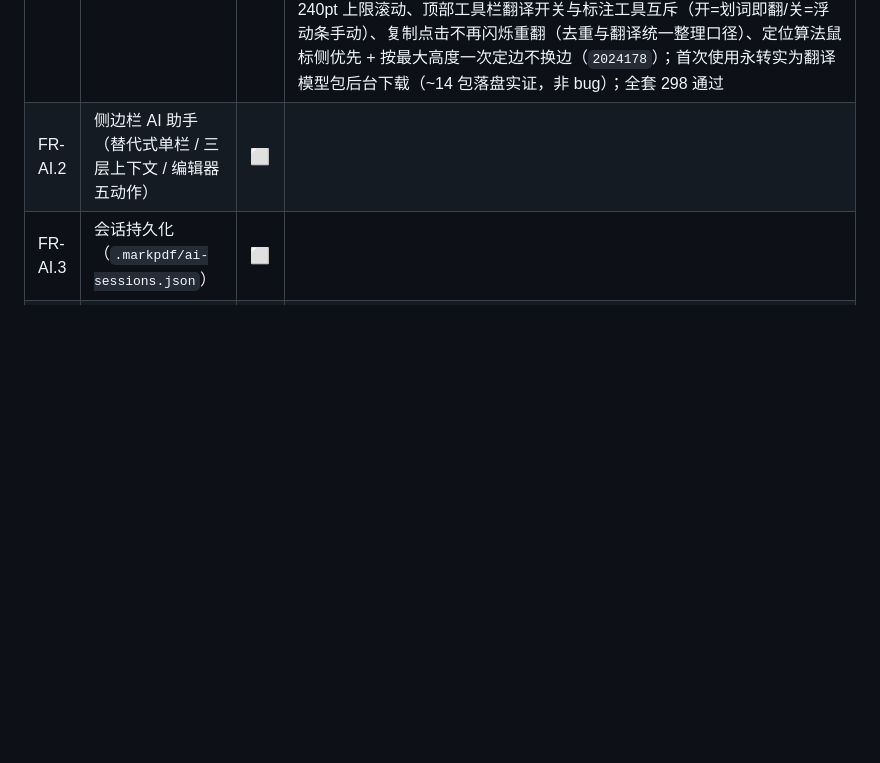
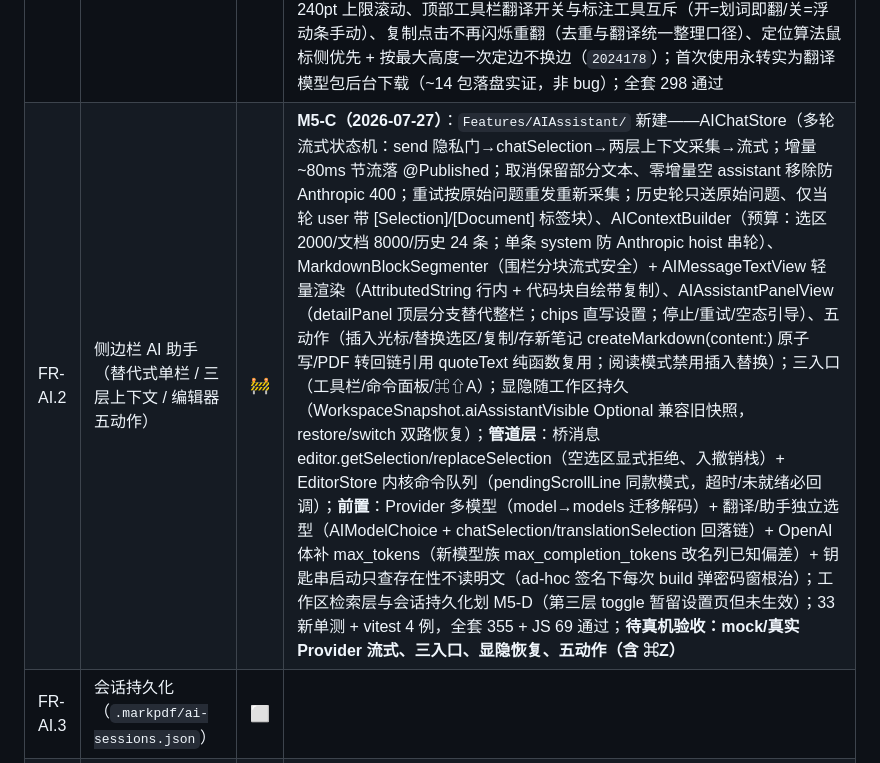
Before and after one commit to whyluna/markpdf-studio, a Markdown page: docs/进度.md, the part around the change. Rendered like a GitHub page; blank space fills up the shorter version.

```diff
--- a/docs/进度.md
+++ b/docs/进度.md
@@ -113,7 +113,7 @@
 | 编号 | 需求 | 状态 | 提交 / 备注 |
 |---|---|---|---|
 | FR-AI.1 | PDF 划词翻译（气泡 / 双引擎 / 目标语言） | 🚧 | **M5-B（2026-07-23）**：`Features/Translation/` 新建——TranslationLanguageResolver（NLLanguageRecognizer 限定内置 8 语种取最优猜测、置信度 <0.5 兜底英文：不明即英译中，系统侧永弹不出 Choose Language 源语言选择窗）、TranslationPromptBuilder、TranslationStore（双引擎状态机 + 30s 看门狗：系统预检静默失败（TranslationErrorDomain Code=20，回调永不到达）不永转；**同语言对连续划词不重触发根因**：新赋等值 TranslationSession.Configuration 时 SwiftUI 判无变化——先置 nil 下一 runloop 再赋新值强制重启任务；自动触发跳过同文本已成功态，防"译文被下一次 mouseUp 打回翻译中"）、TranslationBubbleView（贴工具条正下方，复制/重试/关闭，按钮热区 22pt）；浮动面板改 SelectionFloatingPanel（工具条+气泡一体），工具条新增 translate 按钮（自动触发可关时的手动入口）；控制器自动/手动触发 + AI 引擎隐私门 + 相位变化重排；**链路验证（无真实 Key）**：`scripts/mock_ai_server.py` 本地仿真双协议 + `AIIntegrationTests` 真实 HTTP 6 用例（地址文件发现 + 探活，CI 自动跳过）——实测揪出 `URLSession.bytes.lines` 吞空行（SSE 事件边界丢失、Anthropic 流零产出），传输层改 dataDelegate 原始字节块通道；19+6 新单测，全套 295 通过；**加固（2026-07-23~24，三轮真机验收驱动）**：气泡停「翻译中」不显示译文——TranslationSession 捕获复用根除「等值 Configuration 不重触发」+ `.translationTask` 移出相位条件分支 + 相位 sink 与布局解耦（`3a61747`）；双栏选区按栏裁剪（右栏划词不带左栏/大片三角选中，`SelectionColumnTrimmer`）+ 源文本整理（断词相连、物理换行并空格，`928c459`）；气泡体验批——overlay 滚动条无白底、正文 I 形光标、高度 240pt 上限滚动、顶部工具栏翻译开关与标注工具互斥（开=划词即翻/关=浮动条手动）、复制点击不再闪烁重翻（去重与翻译统一整理口径）、定位算法鼠标侧优先 + 按最大高度一次定边不换边（`2024178`）；首次使用永转实为翻译模型包后台下载（~14 包落盘实证，非 bug）；全套 298 通过 |
-| FR-AI.2 | 侧边栏 AI 助手（替代式单栏 / 三层上下文 / 编辑器五动作） | ⬜ | |
+| FR-AI.2 | 侧边栏 AI 助手（替代式单栏 / 三层上下文 / 编辑器五动作） | 🚧 | **M5-C（2026-07-27）**：`Features/AIAssistant/` 新建——AIChatStore（多轮流式状态机：send 隐私门→chatSelection→两层上下文采集→流式；增量 ~80ms 节流落 @Published；取消保留部分文本、零增量空 assistant 移除防 Anthropic 400；重试按原始问题重发重新采集；历史轮只送原始问题、仅当轮 user 带 [Selection]/[Document] 标签块）、AIContextBuilder（预算：选区 2000/文档 8000/历史 24 条；单条 system 防 Anthropic hoist 串轮）、MarkdownBlockSegmenter（围栏分块流式安全）+ AIMessageTextView 轻量渲染（AttributedString 行内 + 代码块自绘带复制）、AIAssistantPanelView（detailPanel 顶层分支替代整栏；chips 直写设置；停止/重试/空态引导）、五动作（插入光标/替换选区/复制/存新笔记 createMarkdown(content:) 原子写/PDF 转回链引用 quoteText 纯函数复用；阅读模式禁用插入替换）；三入口（工具栏/命令面板/⌘⇧A）；显隐随工作区持久（WorkspaceSnapshot.aiAssistantVisible Optional 兼容旧快照，restore/switch 双路恢复）；**管道层**：桥消息 editor.getSelection/replaceSelection（空选区显式拒绝、入撤销栈）+ EditorStore 内核命令队列（pendingScrollLine 同款模式，超时/未就绪必回调）；**前置**：Provider 多模型（model→models 迁移解码）+ 翻译/助手独立选型（AIModelChoice + chatSelection/translationSelection 回落链）+ OpenAI 体补 max_tokens（新模型族 max_completion_tokens 改名列已知偏差）+ 钥匙串启动只查存在性不读明文（ad-hoc 签名下每次 build 弹密码窗根治）；工作区检索层与会话持久化划 M5-D（第三层 toggle 暂留设置页但未生效）；33 新单测 + vitest 4 例，全套 355 + JS 69 通过；**待真机验收：mock/真实 Provider 流式、三入口、显隐恢复、五动作（含 ⌘Z）** |
 | FR-AI.3 | 会话持久化（`.markpdf/ai-sessions.json`） | ⬜ | |
 | FR-AI.4 | Provider 与密钥（自写 SSE / Keychain / 设置页 AI 分区 / 隐私告知） | 🚧 | **M5-A（2026-07-23）**：`Core/Services/AI/` 新建——AIModels（6 Provider 预设 + 协议族）、AISSEParser（跨 chunk 半行/\r\n/多行 data/事件名，UTF-8 按 \n 字节切行不截断多字节字符）、AIRequestBuilder + AIChunkDecoder/AIResponseDecoder（OpenAI 兼容与 Anthropic 两族纯函数）、AIService（@MainActor 门面：complete/stream/testConnection，AITransport 协议注入，URLSession 实现非 2xx 读全错误体附 200 字摘录）、AIKeyStore（Keychain generic password + 内存实现，空串即删除口径）；AISettingsStore（AISettings 整体 JSON 单键持久化，decodeIfPresent 向前兼容；chatProvider/translationProvider 解析回落第一个已启用；隐私告知旗标）；设置页改 Tab（通用 + AI）：Provider DisclosureGroup 管理（baseURL/模型/SecureField 密钥保存与清除/连接测试含隐私告知门 AIPrivacyGate）、翻译引擎/目标语言/自动触发、助手对话模型/三层上下文开关（工作区默认关）；Logger.ai 新类目（不落正文）；35 单测（SSE 8 + 请求/解码 12 + Service 5 + 设置 5 + KeyStore 5）；**待真机验收：Keychain 读写、真实 Provider 联通** |
 
```
Also changed, not shown: CHANGELOG.md (+5 -1 lines), docs/功能说明.md (+14 -0 lines).
